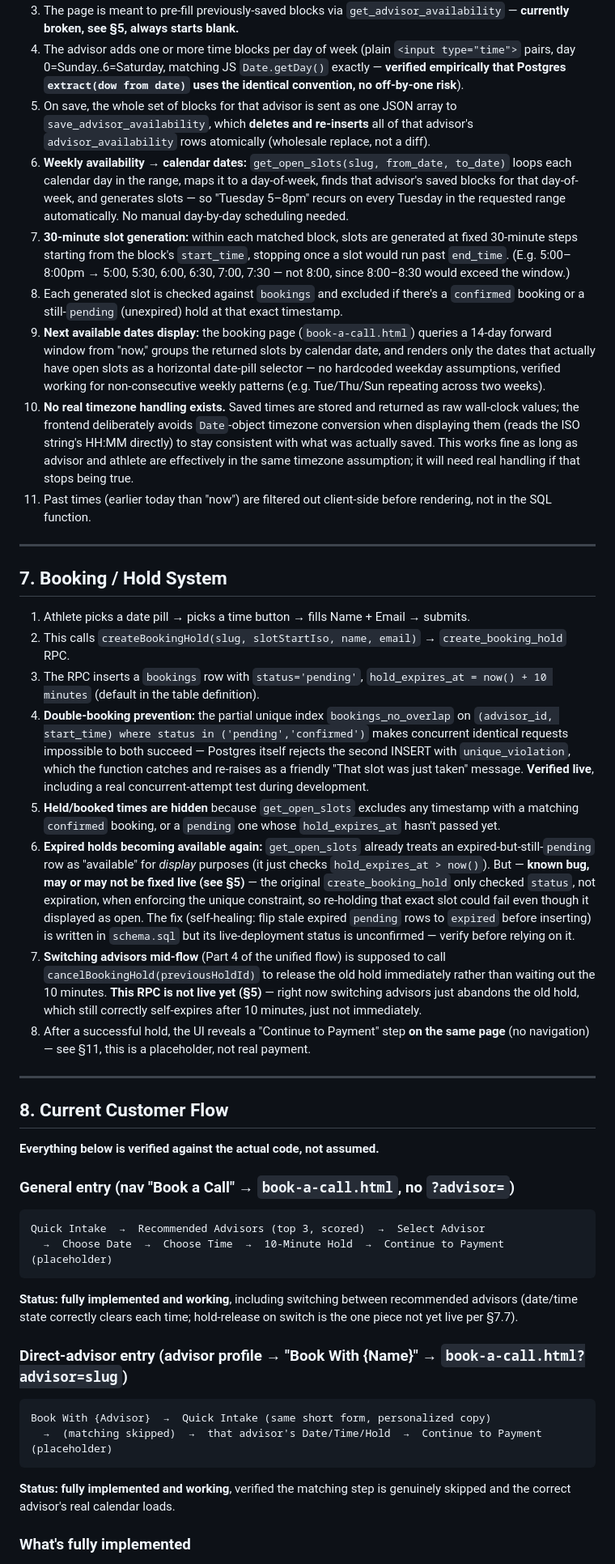
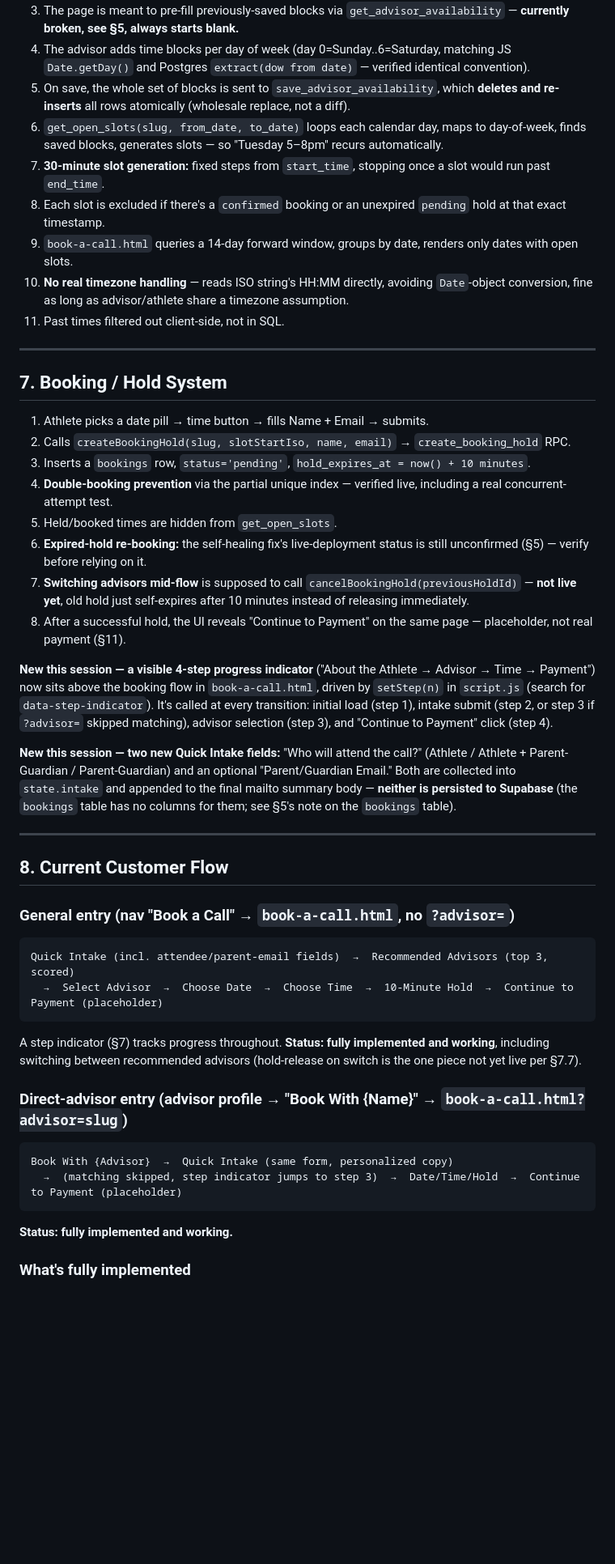
Before and after one commit to strivonathletics/strivonathletics, a Markdown page: CLAUDE.md, the part around one of its changes. Shown at 81% size. Drawn GitHub-style; blank space fills up the shorter version.

````diff
--- a/CLAUDE.md
+++ b/CLAUDE.md
@@ -117,44 +127,46 @@ No user auth system exists. "Authorization" is entirely: (1) possession of an ad
 3. The page is meant to pre-fill previously-saved blocks via `get_advisor_availability` — **currently broken, see §5, always starts blank.**
-4. The advisor adds one or more time blocks per day of week (plain `<input type="time">` pairs, day 0=Sunday..6=Saturday, matching JS `Date.getDay()` exactly — **verified empirically that Postgres `extract(dow from date)` uses the identical convention, no off-by-one risk**).
-5. On save, the whole set of blocks for that advisor is sent as one JSON array to `save_advisor_availability`, which **deletes and re-inserts** all of that advisor's `advisor_availability` rows atomically (wholesale replace, not a diff).
-6. **Weekly availability → calendar dates:** `get_open_slots(slug, from_date, to_date)` loops each calendar day in the range, maps it to a day-of-week, finds that advisor's saved blocks for that day-of-week, and generates slots — so "Tuesday 5–8pm" recurs on every Tuesday in the requested range automatically. No manual day-by-day scheduling needed.
-7. **30-minute slot generation:** within each matched block, slots are generated at fixed 30-minute steps starting from the block's `start_time`, stopping once a slot would run past `end_time`. (E.g. 5:00–8:00pm → 5:00, 5:30, 6:00, 6:30, 7:00, 7:30 — not 8:00, since 8:00–8:30 would exceed the window.)
-8. Each generated slot is checked against `bookings` and excluded if there's a `confirmed` booking or a still-`pending` (unexpired) hold at that exact timestamp.
-9. **Next available dates display:** the booking page (`book-a-call.html`) queries a 14-day forward window from "now," groups the returned slots by calendar date, and renders only the dates that actually have open slots as a horizontal date-pill selector — no hardcoded weekday assumptions, verified working for non-consecutive weekly patterns (e.g. Tue/Thu/Sun repeating across two weeks).
-10. **No real timezone handling exists.** Saved times are stored and returned as raw wall-clock values; the frontend deliberately avoids `Date`-object timezone conversion when displaying them (reads the ISO string's HH:MM directly) to stay consistent with what was actually saved. This works fine as long as advisor and athlete are effectively in the same timezone assumption; it will need real handling if that stops being true.
-11. Past times (earlier today than "now") are filtered out client-side before rendering, not in the SQL function.
+4. The advisor adds time blocks per day of week (day 0=Sunday..6=Saturday, matching JS `Date.getDay()` and Postgres `extract(dow from date)` — verified identical convention).
+5. On save, the whole set of blocks is sent to `save_advisor_availability`, which **deletes and re-inserts** all rows atomically (wholesale replace, not a diff).
+6. `get_open_slots(slug, from_date, to_date)` loops each calendar day, maps to day-of-week, finds saved blocks, generates slots — so "Tuesday 5–8pm" recurs automatically.
+7. **30-minute slot generation:** fixed steps from `start_time`, stopping once a slot would run past `end_time`.
+8. Each slot is excluded if there's a `confirmed` booking or an unexpired `pending` hold at that exact timestamp.
+9. `book-a-call.html` queries a 14-day forward window, groups by date, renders only dates with open slots.
+10. **No real timezone handling** — reads ISO string's HH:MM directly, avoiding `Date`-object conversion, fine as long as advisor/athlete share a timezone assumption.
+11. Past times filtered out client-side, not in SQL.
 
 ---
 
 ## 7. Booking / Hold System
 
-1. Athlete picks a date pill → picks a time button → fills Name + Email → submits.
-2. This calls `createBookingHold(slug, slotStartIso, name, email)` → `create_booking_hold` RPC.
-3. The RPC inserts a `bookings` row with `status='pending'`, `hold_expires_at = now() + 10 minutes` (default in the table definition).
-4. **Double-booking prevention:** the partial unique index `bookings_no_overlap` on `(advisor_id, start_time) where status in ('pending','confirmed')` makes concurrent identical requests impossible to both succeed — Postgres itself rejects the second INSERT with `unique_violation`, which the function catches and re-raises as a friendly "That slot was just taken" message. **Verified live**, including a real concurrent-attempt test during development.
-5. **Held/booked times are hidden** because `get_open_slots` excludes any timestamp with a matching `confirmed` booking, or a `pending` one whose `hold_expires_at` hasn't passed yet.
-6. **Expired holds becoming available again:** `get_open_slots` already treats an expired-but-still-`pending` row as "available" for *display* purposes (it just checks `hold_expires_at > now()`). But — **known bug, may or may not be fixed live (see §5)** — the original `create_booking_hold` only checked `status`, not expiration, when enforcing the unique constraint, so re-holding that exact slot could fail even though it displayed as open. The fix (self-healing: flip stale expired `pending` rows to `expired` before inserting) is written in `schema.sql` but its live-deployment status is unconfirmed — verify before relying on it.
-7. **Switching advisors mid-flow** (Part 4 of the unified flow) is supposed to call `cancelBookingHold(previousHoldId)` to release the old hold immediately rather than waiting out the 10 minutes. **This RPC is not live yet (§5)** — right now switching advisors just abandons the old hold, which still correctly self-expires after 10 minutes, just not immediately.
-8. After a successful hold, the UI reveals a "Continue to Payment" step **on the same page** (no navigation) — see §11, this is a placeholder, not real payment.
+1. Athlete picks a date pill → time button → fills Name + Email → submits.
+2. Calls `createBookingHold(slug, slotStartIso, name, email)` → `create_booking_hold` RPC.
+3. Inserts a `bookings` row, `status='pending'`, `hold_expires_at = now() + 10 minutes`.
+4. **Double-booking prevention** via the partial unique index — verified live, including a real concurrent-attempt test.
+5. Held/booked times are hidden from `get_open_slots`.
+6. **Expired-hold re-booking:** the self-healing fix's live-deployment status is still unconfirmed (§5) — verify before relying on it.
+7. **Switching advisors mid-flow** is supposed to call `cancelBookingHold(previousHoldId)` — **not live yet**, old hold just self-expires after 10 minutes instead of releasing immediately.
+8. After a successful hold, the UI reveals "Continue to Payment" on the same page — placeholder, not real payment (§11).
+
+**New this session — a visible 4-step progress indicator** ("About the Athlete → Advisor → Time → Payment") now sits above the booking flow in `book-a-call.html`, driven by `setStep(n)` in `script.js` (search for `data-step-indicator`). It's called at every transition: initial load (step 1), intake submit (step 2, or step 3 if `?advisor=` skipped matching), advisor selection (step 3), and "Continue to Payment" click (step 4).
+
+**New this session — two new Quick Intake fields:** "Who will attend the call?" (Athlete / Athlete + Parent-Guardian / Parent-Guardian) and an optional "Parent/Guardian Email." Both are collected into `state.intake` and appended to the final mailto summary body — **neither is persisted to Supabase** (the `bookings` table has no columns for them; see §5's note on the `bookings` table).
 
 ---
 
 ## 8. Current Customer Flow
 
-**Everything below is verified against the actual code, not assumed.**
-
 ### General entry (nav "Book a Call" → `book-a-call.html`, no `?advisor=`)
 ```
-Quick Intake  →  Recommended Advisors (top 3, scored)  →  Select Advisor
-  →  Choose Date  →  Choose Time  →  10-Minute Hold  →  Continue to Payment (placeholder)
+Quick Intake (incl. attendee/parent-email fields)  →  Recommended Advisors (top 3, scored)
+  →  Select Advisor  →  Choose Date  →  Choose Time  →  10-Minute Hold  →  Continue to Payment (placeholder)
 ```
-**Status: fully implemented and working**, including switching between recommended advisors (date/time state correctly clears each time; hold-release on switch is the one piece not yet live per §7.7).
+A step indicator (§7) tracks progress throughout. **Status: fully implemented and working**, including switching between recommended advisors (hold-release on switch is the one piece not yet live per §7.7).
 
 ### Direct-advisor entry (advisor profile → "Book With {Name}" → `book-a-call.html?advisor=slug`)
 ```
-Book With {Advisor}  →  Quick Intake (same short form, personalized copy)
-  →  (matching skipped)  →  that advisor's Date/Time/Hold  →  Continue to Payment (placeholder)
+Book With {Advisor}  →  Quick Intake (same form, personalized copy)
+  →  (matching skipped, step indicator jumps to step 3)  →  Date/Time/Hold  →  Continue to Payment (placeholder)
 ```
-**Status: fully implemented and working**, verified the matching step is genuinely skipped and the correct advisor's real calendar loads.
+**Status: fully implemented and working.**
 
 ### What's fully implemented
````
Also changed, not shown: other parts of CLAUDE.md (+168 -101 lines).
